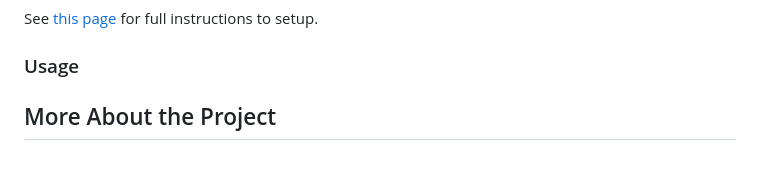
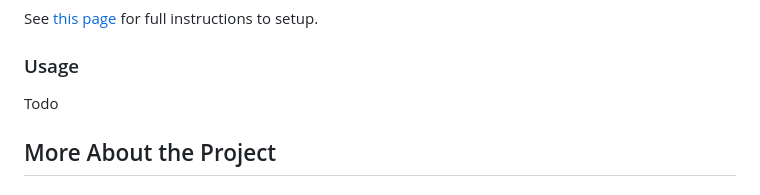
Before and after one commit to jamesyoung-15/DeepLearningProject, a Markdown page: README.md, the part around the change. GitHub-like rendering.

```diff
--- a/README.md
+++ b/README.md
@@ -7,6 +7,7 @@ My project that uses Deep Reinforced Learning to play MarioKart64. Specfically,
 See [this page](./setup.md) for full instructions to setup.
 
 ### Usage
+Todo
 
 ## More About the Project
 
```
